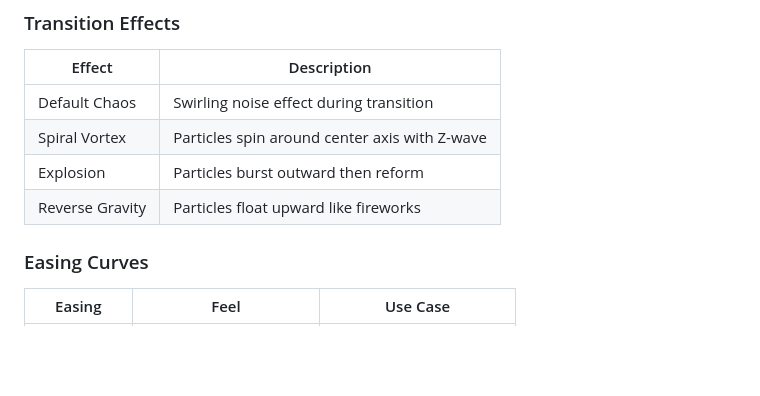
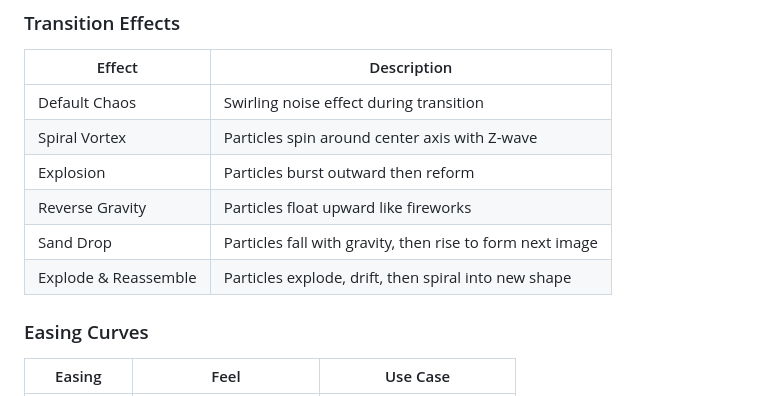
Before and after one commit to ocinpp/particle-morph-tool, a Markdown page: README.md, the part around the change. Drawn GitHub-style; blank space fills up the shorter version.

Commit message:
Update documentation for new transition effects
Added Sand Drop and Explode & Reassemble to README and CLAUDE.md.

Co-Authored-By: Claude Opus 4.5 <noreply@anthropic.com>

```diff
--- a/README.md
+++ b/README.md
@@ -97,6 +97,8 @@ The counter shows current position (e.g., "2 of 5").
 | Spiral Vortex | Particles spin around center axis with Z-wave |
 | Explosion | Particles burst outward then reform |
 | Reverse Gravity | Particles float upward like fireworks |
+| Sand Drop | Particles fall with gravity, then rise to form next image |
+| Explode & Reassemble | Particles explode, drift, then spiral into new shape |
 
 ### Easing Curves
 
```
Also changed, not shown: CLAUDE.md (+3 -1 lines).
